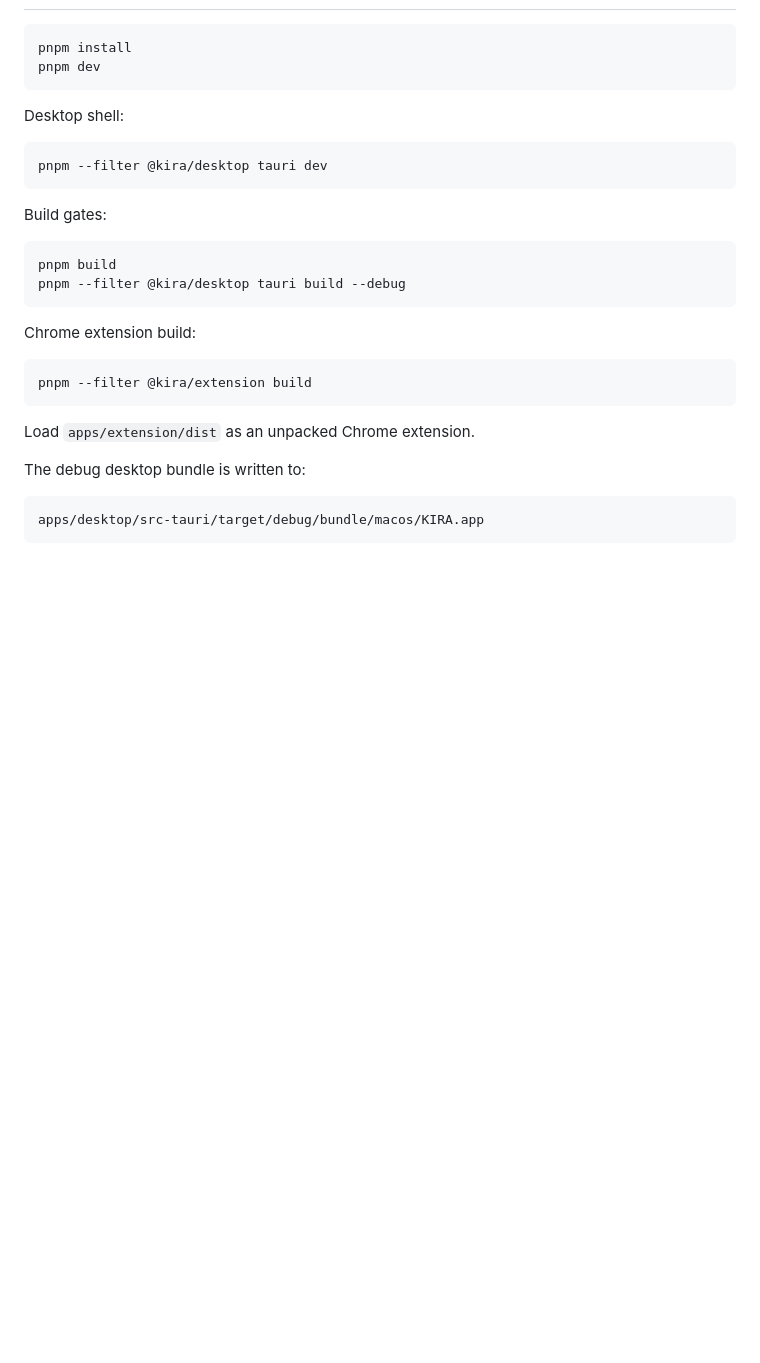
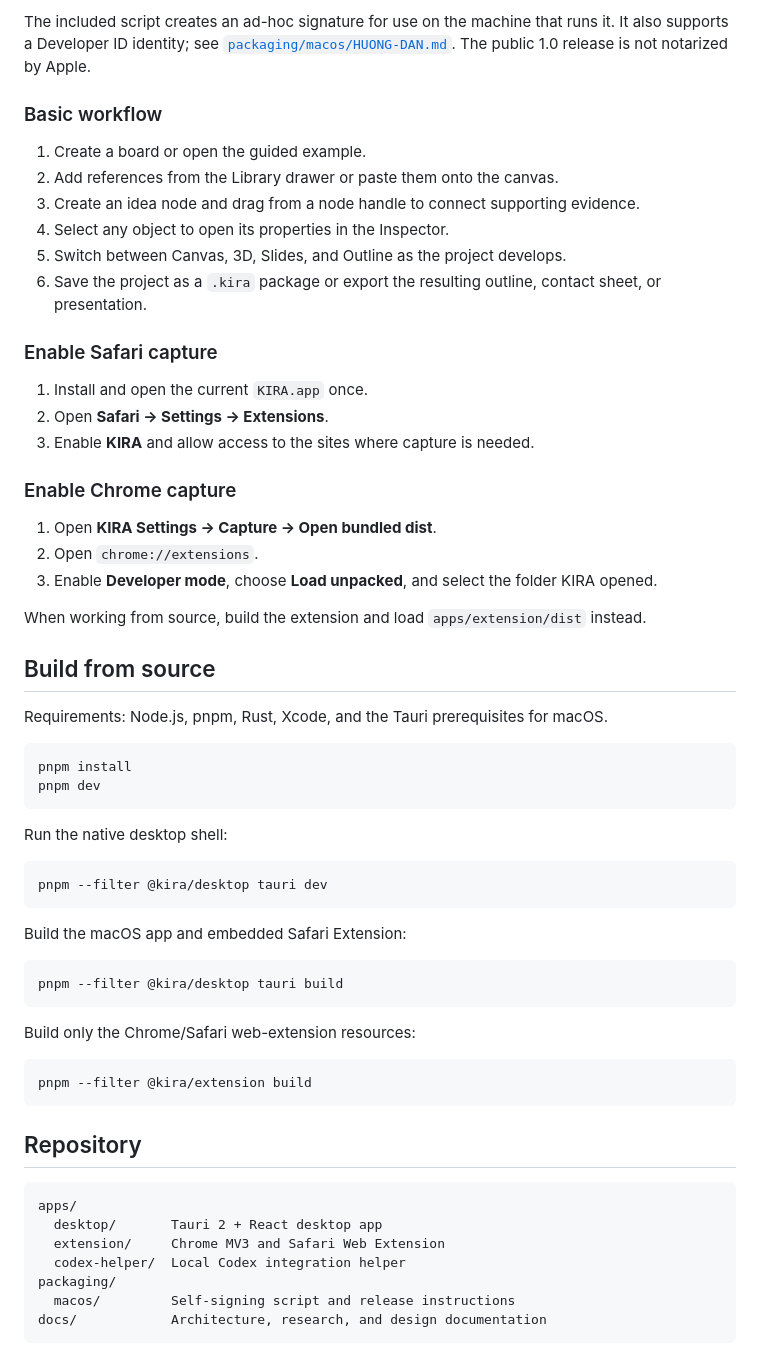
Before and after one commit to vietx2811/kira, a Markdown page: README.md, the part around one of its changes. Drawn GitHub-style; blank space fills up the shorter version.

````diff
--- a/README.md
+++ b/README.md
@@ -22,32 +72,63 @@ apps/
+The included script creates an ad-hoc signature for use on the machine that runs it. It also supports a Developer ID identity; see [`packaging/macos/HUONG-DAN.md`](packaging/macos/HUONG-DAN.md). The public 1.0 release is not notarized by Apple.
+
+### Basic workflow
+
+1. Create a board or open the guided example.
+2. Add references from the Library drawer or paste them onto the canvas.
+3. Create an idea node and drag from a node handle to connect supporting evidence.
+4. Select any object to open its properties in the Inspector.
+5. Switch between Canvas, 3D, Slides, and Outline as the project develops.
+6. Save the project as a `.kira` package or export the resulting outline, contact sheet, or presentation.
+
+### Enable Safari capture
+
+1. Install and open the current `KIRA.app` once.
+2. Open **Safari → Settings → Extensions**.
+3. Enable **KIRA** and allow access to the sites where capture is needed.
+
+### Enable Chrome capture
+
+1. Open **KIRA Settings → Capture → Open bundled dist**.
+2. Open `chrome://extensions`.
+3. Enable **Developer mode**, choose **Load unpacked**, and select the folder KIRA opened.
+
+When working from source, build the extension and load `apps/extension/dist` instead.
+
+## Build from source
+
+Requirements: Node.js, pnpm, Rust, Xcode, and the Tauri prerequisites for macOS.
 
 ```bash
 pnpm install
 pnpm dev
 ```
 
-Desktop shell:
+Run the native desktop shell:
 
 ```bash
 pnpm --filter @kira/desktop tauri dev
 ```
 
-Build gates:
+Build the macOS app and embedded Safari Extension:
 
 ```bash
-pnpm build
-pnpm --filter @kira/desktop tauri build --debug
+pnpm --filter @kira/desktop tauri build
 ```
 
-Chrome extension build:
+Build only the Chrome/Safari web-extension resources:
 
 ```bash
 pnpm --filter @kira/extension build
 ```
 
-Load `apps/extension/dist` as an unpacked Chrome extension.
+## Repository
 
-The debug desktop bundle is written to:
-
-```txt
-apps/desktop/src-tauri/target/debug/bundle/macos/KIRA.app
+```text
+apps/
+  desktop/       Tauri 2 + React desktop app
+  extension/     Chrome MV3 and Safari Web Extension
+  codex-helper/  Local Codex integration helper
+packaging/
+  macos/         Self-signing script and release instructions
+docs/            Architecture, research, and design documentation
 ```
````
Also changed, not shown: other parts of README.md (+76 -66 lines), docs/assets/workspace-overview.png (added).
